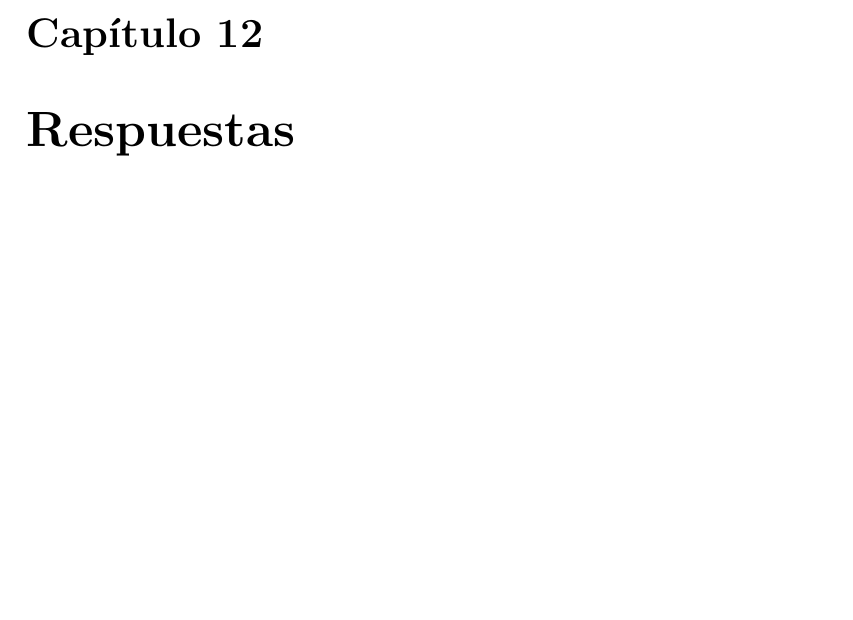
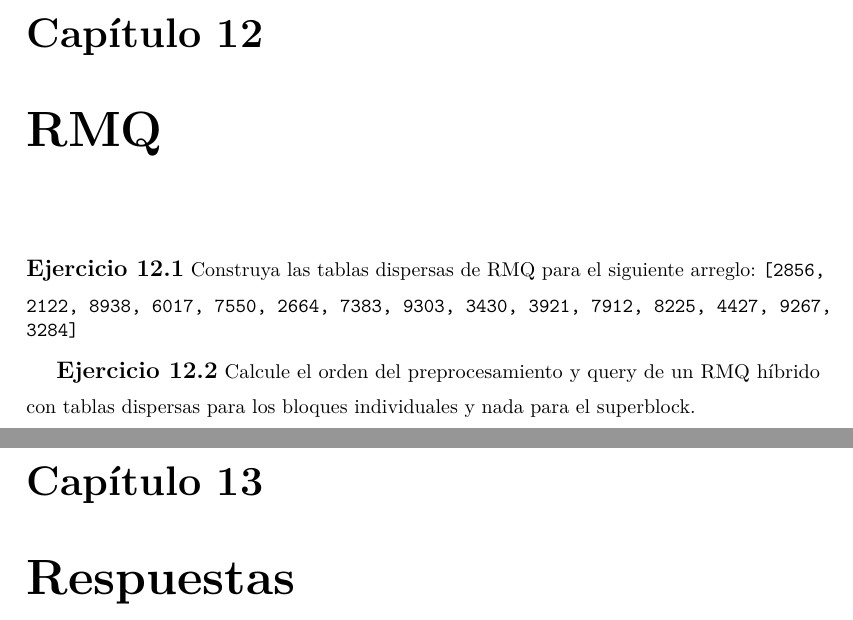
Before and after one commit to UdeSA-Algoritmos-y-Estructuras-de-Datos/guia, a LaTeX book (guia.tex): part of page 27 of 27 before the commit and two parts of pages 27 and 28 of 28 after it, the two joined at a grey line, cut so that both start at the same text, the shorter picture padded with empty space. Compiled offline with pdfLaTeX.

Commit message:
Ejercicios RMQ

```diff
--- a/guia.tex
+++ b/guia.tex
@@ -704,6 +704,16 @@ En un filtro de Bloom de tamaño 7 indique que pasa con el filtrop y que devuelv
 
 \chapter{Grafos}
 
+\chapter{RMQ}
+
+\begin{Exercise}
+	Construya las tablas dispersas de RMQ para el siguiente arreglo: \texttt{[2856, 2122, 8938, 6017, 7550, 2664, 7383, 9303, 3430, 3921, 7912, 8225, 4427, 9267, 3284]}
+\end{Exercise}
+
+\begin{Exercise}
+	Calcule el orden del preprocesamiento y query de un RMQ híbrido con tablas dispersas para los bloques individuales y nada para el superblock.
+\end{Exercise}
+
 \chapter{Respuestas}
 \shipoutAnswer
 
```
